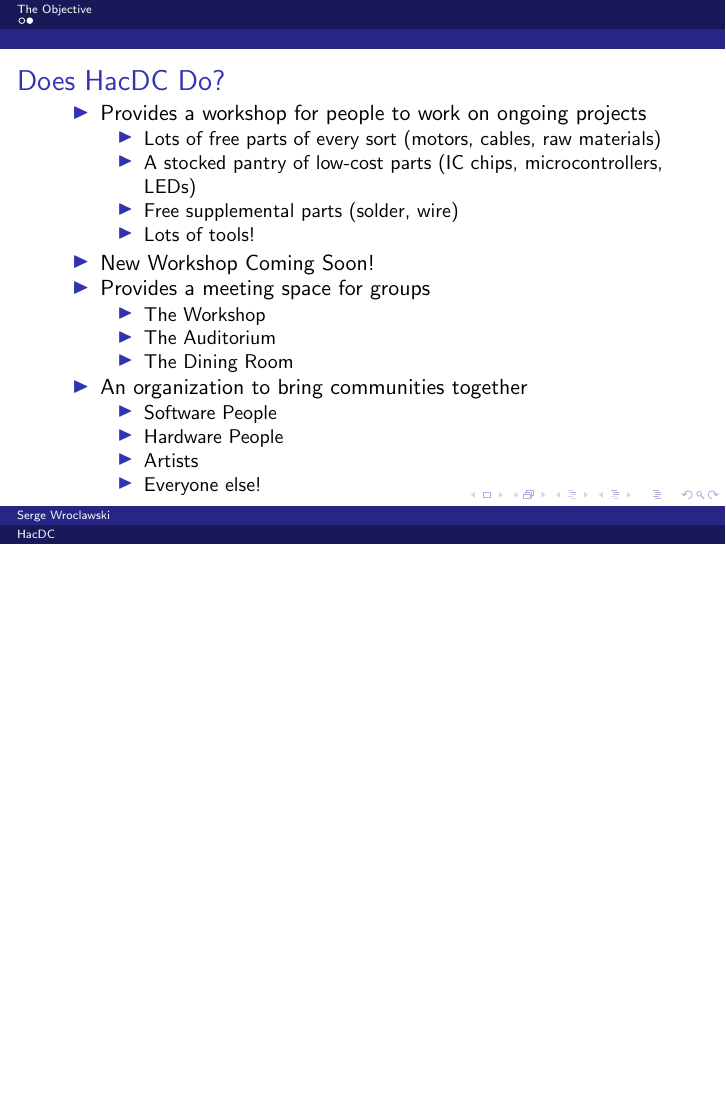
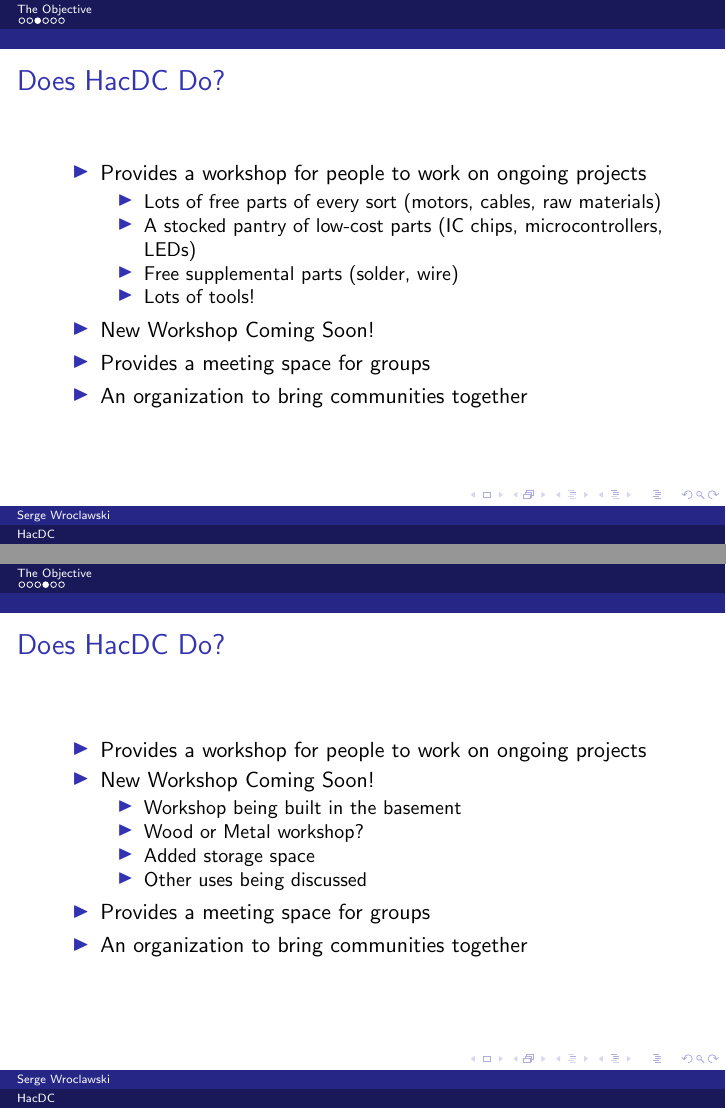
Before and after one commit to emacsen/hacdc-talk, LaTeX slides (hacdc-talk.tex): page 2 of 2 before the commit and pages 3 and 4 of 6 after it, the two joined at a grey line, the shorter picture padded with empty space. Compiled offline with pdfLaTeX; a LaTeX package or settings file that is missing is left out.

Commit message:
Splitting the pages up across multiple pages

```diff
--- a/hacdc-talk.tex
+++ b/hacdc-talk.tex
@@ -36,6 +36,16 @@
   \frametitle{Does HacDC Do?}
   \begin{itemize}
   \item Provides a workshop for people to work on ongoing projects
+  \item New Workshop Coming Soon!
+  \item Provides a meeting space for groups
+  \item An organization to bring communities together
+  \end{itemize}
+\end{frame}
+
+\begin{frame}
+  \frametitle{Does HacDC Do?}
+  \begin{itemize}
+  \item Provides a workshop for people to work on ongoing projects
     \begin{itemize}
     \item Lots of free parts of every sort (motors, cables, raw materials)
     \item A stocked pantry of low-cost parts (IC chips, microcontrollers, LEDs)
@@ -44,8 +54,35 @@
     \end{itemize}
   \item New Workshop Coming Soon!
   \item Provides a meeting space for groups
+  \item An organization to bring communities together
+  \end{itemize}
+\end{frame}
+
+\begin{frame}
+  \frametitle{Does HacDC Do?}
+  \begin{itemize}
+  \item Provides a workshop for people to work on ongoing projects
+  \item New Workshop Coming Soon!
+    \begin{itemize}
+    \item Workshop being built in the basement
+    \item Wood or Metal workshop?
+    \item Added storage space
+    \item Other uses being discussed
+    \end{itemize}
+  \item Provides a meeting space for groups
+  \item An organization to bring communities together
+  \end{itemize}
+\end{frame}
+
+\begin{frame}
+  \frametitle{Does HacDC Do?}
+  \begin{itemize}
+  \item Provides a workshop for people to work on ongoing projects
+  \item New Workshop Coming Soon!
+  \item Provides a meeting space for groups
     \begin{itemize}
     \item The Workshop
     \item The Auditorium
     \item The Dining Room
     \end{itemize}
+  \item An organization to bring communities together
@@ -52,3 +93,8 @@
+  \frametitle{Does HacDC Do?}
+  \begin{itemize}
+  \item Provides a workshop for people to work on ongoing projects
+  \item New Workshop Coming Soon!
+  \item Provides a meeting space for groups
   \item An organization to bring communities together
     \begin{itemize}
     \item Software People
```
Also changed, not shown: hacdc-talk.tex (4 more changed lines).
